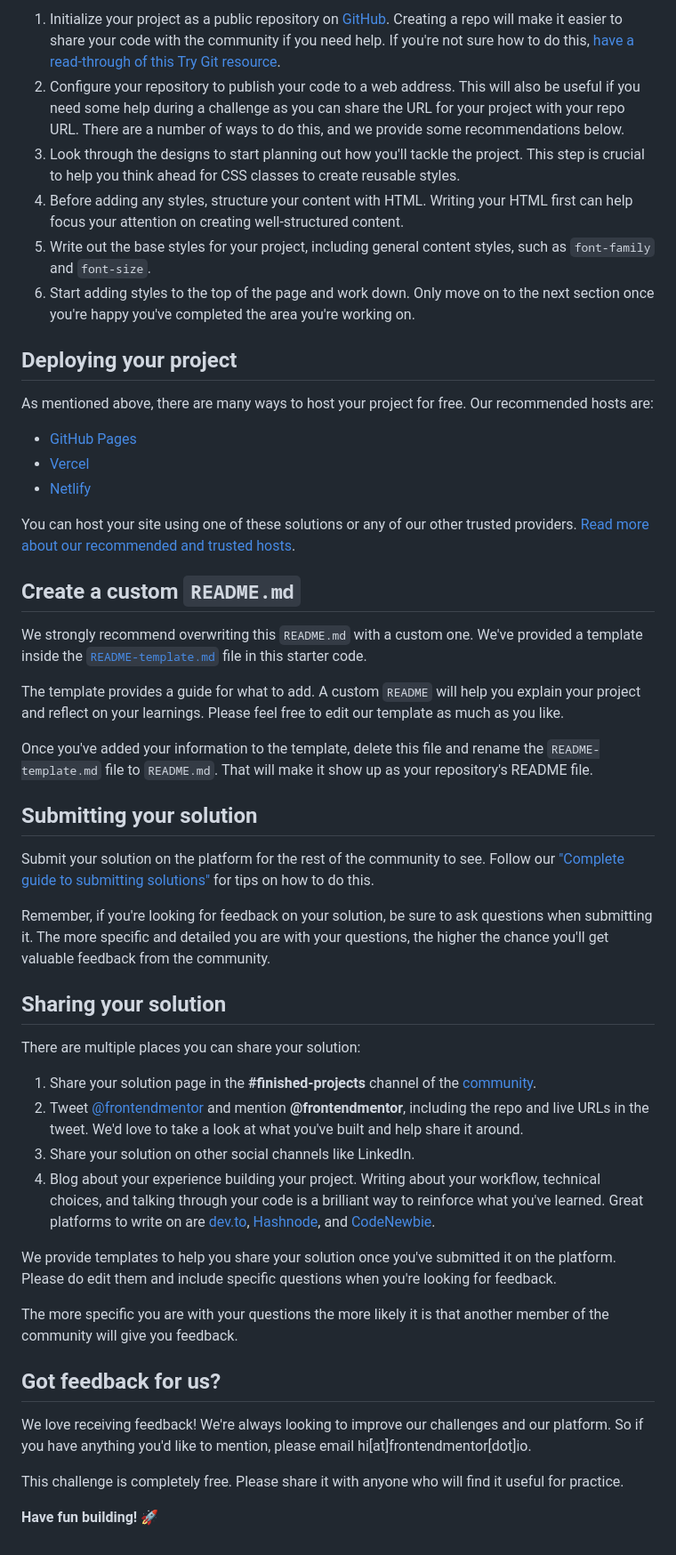
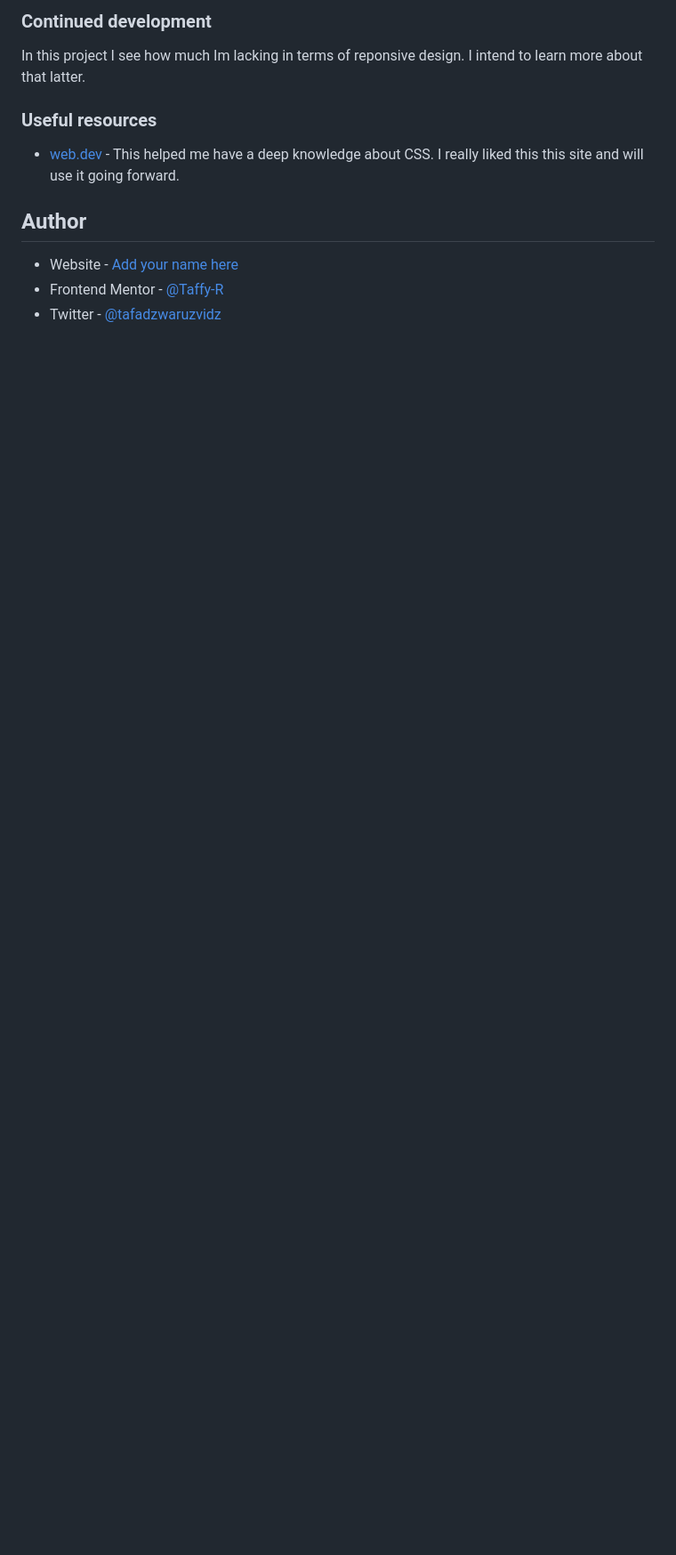
Before and after one commit to Taffy-R/product-priveaw-card, a Markdown page: README.md, the part around the change printed below. Shown: that part at 89% size. GitHub-like rendering; blank space fills up the shorter version.

```diff
--- a/README.md
+++ b/README.md
@@ -41,52 +51,14 @@ Feel free to use any workflow that you feel comfortable with. Below is a suggest
 
-1. Initialize your project as a public repository on [GitHub](https://github.com/). Creating a repo will make it easier to share your code with the community if you need help. If you're not sure how to do this, [have a read-through of this Try Git resource](https://try.github.io/).
-2. Configure your repository to publish your code to a web address. This will also be useful if you need some help during a challenge as you can share the URL for your project with your repo URL. There are a number of ways to do this, and we provide some recommendations below.
-3. Look through the designs to start planning out how you'll tackle the project. This step is crucial to help you think ahead for CSS classes to create reusable styles.
-4. Before adding any styles, structure your content with HTML. Writing your HTML first can help focus your attention on creating well-structured content.
-5. Write out the base styles for your project, including general content styles, such as `font-family` and `font-size`.
-6. Start adding styles to the top of the page and work down. Only move on to the next section once you're happy you've completed the area you're working on.
+### Continued development
 
-## Deploying your project
+In this project I see how much Im lacking in terms of reponsive design. I intend to learn more about that latter.
 
-As mentioned above, there are many ways to host your project for free. Our recommended hosts are:
+### Useful resources
 
-- [GitHub Pages](https://pages.github.com/)
-- [Vercel](https://vercel.com/)
-- [Netlify](https://www.netlify.com/)
+- [web.dev](https://www.web.dev) - This helped me have a deep knowledge about CSS. I really liked this this site and will use it going forward.
 
-You can host your site using one of these solutions or any of our other trusted providers. [Read more about our recommended and trusted hosts](https://medium.com/frontend-mentor/frontend-mentor-trusted-hosting-providers-bf000dfebe).
+## Author
 
-## Create a custom `README.md`
-
-We strongly recommend overwriting this `README.md` with a custom one. We've provided a template inside the [`README-template.md`](./README-template.md) file in this starter code.
-
-The template provides a guide for what to add. A custom `README` will help you explain your project and reflect on your learnings. Please feel free to edit our template as much as you like.
-
-Once you've added your information to the template, delete this file and rename the `README-template.md` file to `README.md`. That will make it show up as your repository's README file.
-
-## Submitting your solution
-
-Submit your solution on the platform for the rest of the community to see. Follow our ["Complete guide to submitting solutions"](https://medium.com/frontend-mentor/a-complete-guide-to-submitting-solutions-on-frontend-mentor-ac6384162248) for tips on how to do this.
-
-Remember, if you're looking for feedback on your solution, be sure to ask questions when submitting it. The more specific and detailed you are with your questions, the higher the chance you'll get valuable feedback from the community.
-
-## Sharing your solution
-
-There are multiple places you can share your solution:
-
-1. Share your solution page in the **#finished-projects** channel of the [community](https://www.frontendmentor.io/community).
-2. Tweet [@frontendmentor](https://twitter.com/frontendmentor) and mention **@frontendmentor**, including the repo and live URLs in the tweet. We'd love to take a look at what you've built and help share it around.
-3. Share your solution on other social channels like LinkedIn.
-4. Blog about your experience building your project. Writing about your workflow, technical choices, and talking through your code is a brilliant way to reinforce what you've learned. Great platforms to write on are [dev.to](https://dev.to/), [Hashnode](https://hashnode.com/), and [CodeNewbie](https://community.codenewbie.org/).
-
-We provide templates to help you share your solution once you've submitted it on the platform. Please do edit them and include specific questions when you're looking for feedback.
-
-The more specific you are with your questions the more likely it is that another member of the community will give you feedback.
-
-## Got feedback for us?
-
-We love receiving feedback! We're always looking to improve our challenges and our platform. So if you have anything you'd like to mention, please email hi[at]frontendmentor[dot]io.
-
-This challenge is completely free. Please share it with anyone who will find it useful for practice.
-
-**Have fun building!** 🚀
+- Website - [Add your name here](https://www.your-site.com)
+- Frontend Mentor - [@Taffy-R](https://www.frontendmentor.io/profile/Taffy-R)
+- Twitter - [@tafadzwaruzvidz](https://www.twitter.com/tafadzwaruzvidz)
```
Also changed, not shown: other parts of README.md (+31 -21 lines), README-template.md (deleted, +0 -111 lines), screenshot.jpeg (added), 1 other file.
